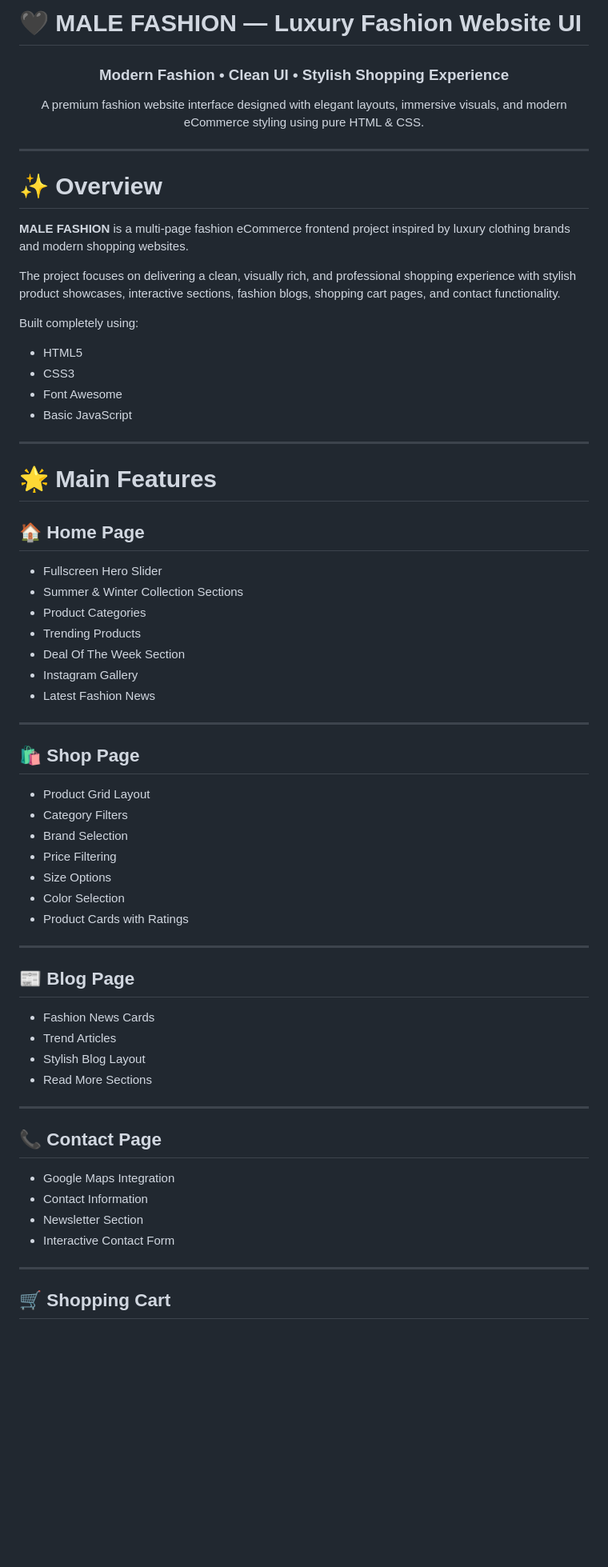
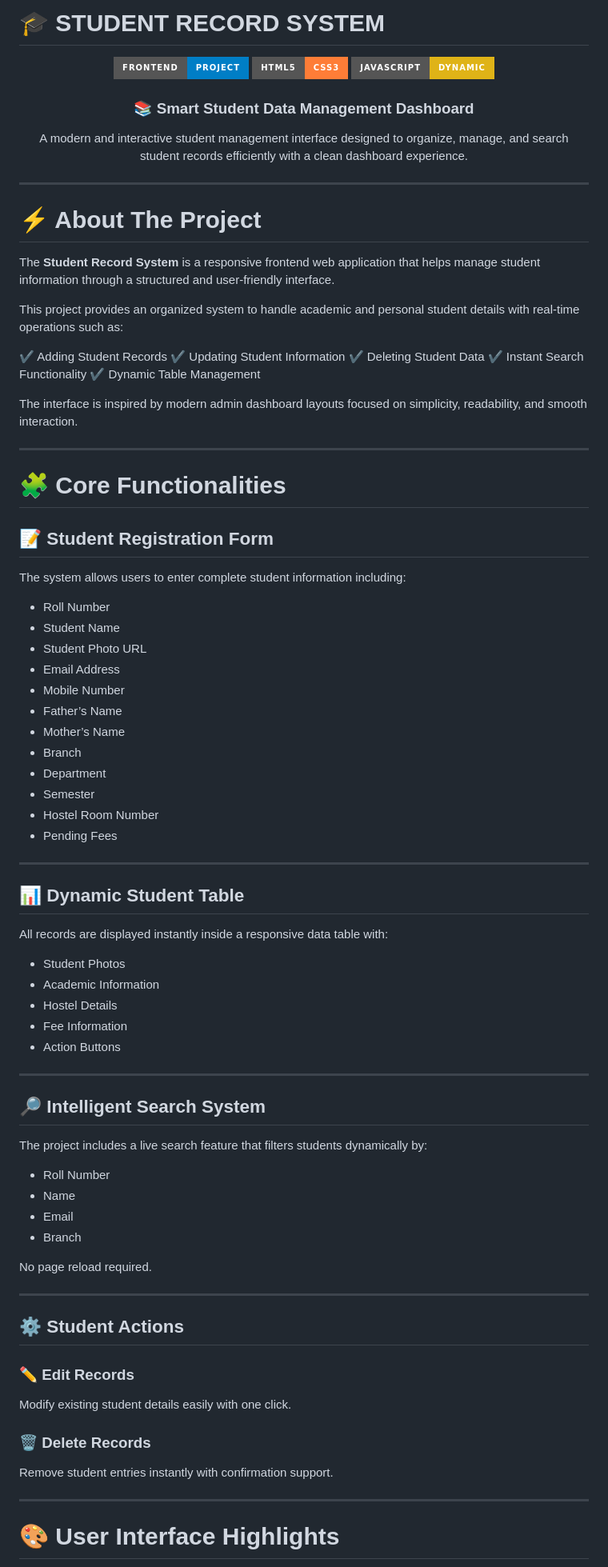
Before and after one commit to Samridhi-dev/Student-Record-System, a Markdown page: README.md, the part around one of its changes. Shown at 80% size. GitHub-like rendering; badges without logos; blank space fills up the shorter version.

Commit message:
Revise README for Student Record System
Updated the README to reflect the new Student Record System project, replacing the previous Male Fashion project details.

```diff
--- a/README.md
+++ b/README.md
@@ -1,73 +1,92 @@
-# 🖤 MALE FASHION — Luxury Fashion Website UI
+# 🎓 STUDENT RECORD SYSTEM
 
 <div align="center">
 
-### Modern Fashion • Clean UI • Stylish Shopping Experience
+<img src="https://img.shields.io/badge/Frontend-Project-blue?style=for-the-badge">
+<img src="https://img.shields.io/badge/HTML5-CSS3-orange?style=for-the-badge">
+<img src="https://img.shields.io/badge/JavaScript-Dynamic-yellow?style=for-the-badge">
 
-A premium fashion website interface designed with elegant layouts, immersive visuals, and modern eCommerce styling using pure HTML & CSS.
+### 📚 Smart Student Data Management Dashboard
+
+A modern and interactive student management interface designed to organize, manage, and search student records efficiently with a clean dashboard experience.
 
 </div>
 
 ---
 
-# ✨ Overview
+# ⚡ About The Project
 
-**MALE FASHION** is a multi-page fashion eCommerce frontend project inspired by luxury clothing brands and modern shopping websites.
+The **Student Record System** is a responsive frontend web application that helps manage student information through a structured and user-friendly interface.
 
-The project focuses on delivering a clean, visually rich, and professional shopping experience with stylish product showcases, interactive sections, fashion blogs, shopping cart pages, and contact functionality.
+This project provides an organized system to handle academic and personal student details with real-time operations such as:
 
-Built completely using:
+✔ Adding Student Records
+✔ Updating Student Information
+✔ Deleting Student Data
+✔ Instant Search Functionality
+✔ Dynamic Table Management
 
-* HTML5
-* CSS3
-* Font Awesome
-* Basic JavaScript
+The interface is inspired by modern admin dashboard layouts focused on simplicity, readability, and smooth interaction.
 
 ---
 
-# 🌟 Main Features
+# 🧩 Core Functionalities
 
-## 🏠 Home Page
+## 📝 Student Registration Form
 
-* Fullscreen Hero Slider
-* Summer & Winter Collection Sections
-* Product Categories
-* Trending Products
-* Deal Of The Week Section
-* Instagram Gallery
-* Latest Fashion News
+The system allows users to enter complete student information including:
+
+* Roll Number
+* Student Name
+* Student Photo URL
+* Email Address
+* Mobile Number
+* Father’s Name
+* Mother’s Name
+* Branch
+* Department
+* Semester
+* Hostel Room Number
+* Pending Fees
 
 ---
 
-## 🛍️ Shop Page
+## 📊 Dynamic Student Table
 
-* Product Grid Layout
-* Category Filters
-* Brand Selection
-* Price Filtering
-* Size Options
-* Color Selection
-* Product Cards with Ratings
+All records are displayed instantly inside a responsive data table with:
+
+* Student Photos
+* Academic Information
+* Hostel Details
+* Fee Information
+* Action Buttons
 
 ---
 
-## 📰 Blog Page
+## 🔎 Intelligent Search System
 
-* Fashion News Cards
-* Trend Articles
-* Stylish Blog Layout
-* Read More Sections
+The project includes a live search feature that filters students dynamically by:
+
+* Roll Number
+* Name
+* Email
+* Branch
+
+No page reload required.
 
 ---
 
-## 📞 Contact Page
+## ⚙️ Student Actions
 
-* Google Maps Integration
-* Contact Information
-* Newsletter Section
-* Interactive Contact Form
+### ✏️ Edit Records
+
+Modify existing student details easily with one click.
+
+### 🗑️ Delete Records
+
+Remove student entries instantly with confirmation support.
 
 ---
 
-## 🛒 Shopping Cart
+# 🎨 User Interface Highlights
 
```
Also changed, not shown: other parts of README.md (+98 -63 lines).
